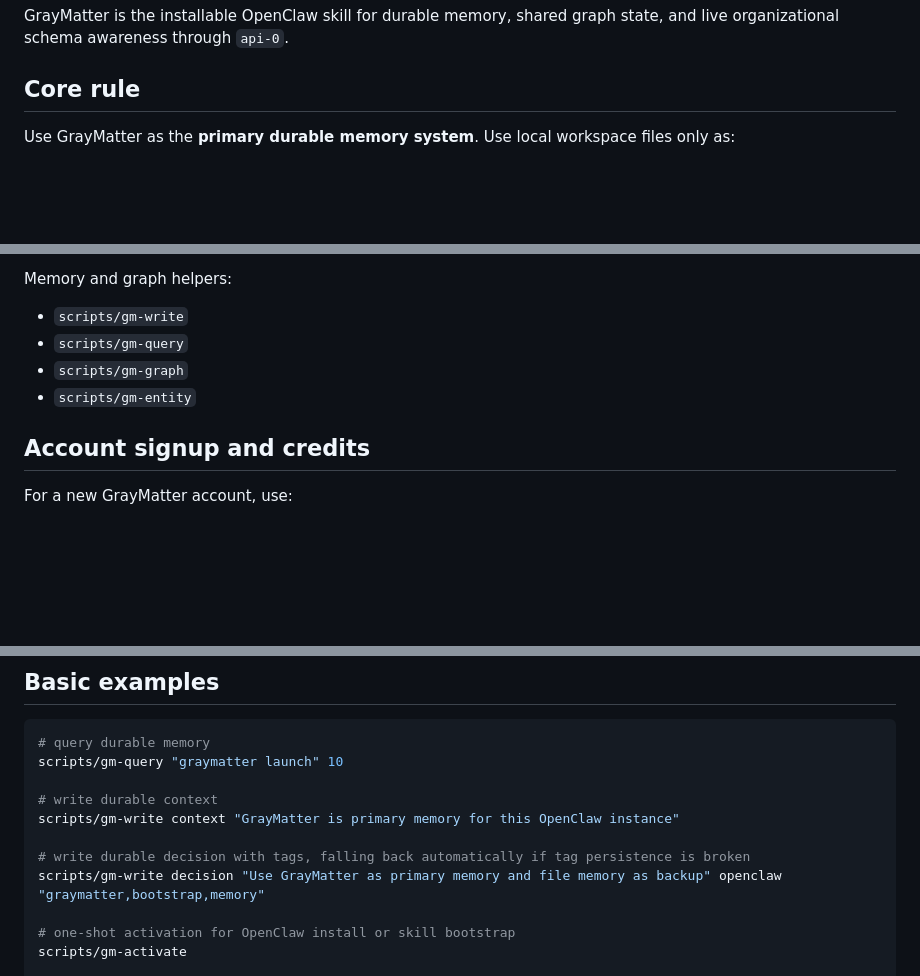
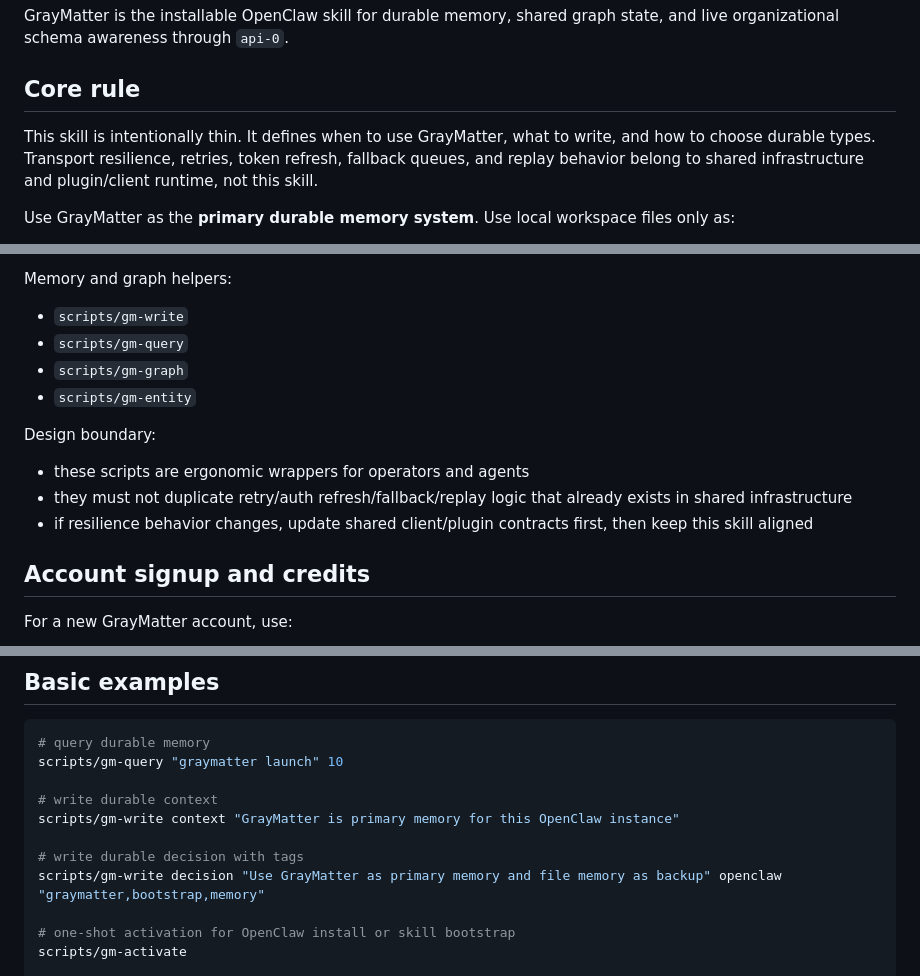
Before and after one commit to ValkyrLabs/GrayMatter, a Markdown page: SKILL.md, 3 parts joined by grey strips. Rendered like a GitHub page; blank space fills up the shorter version.

```diff
--- a/SKILL.md
+++ b/SKILL.md
@@ -8,6 +8,10 @@ description: Install and use GrayMatter as an OpenClaw skill that provides prima
 GrayMatter is the installable OpenClaw skill for durable memory, shared graph state, and live organizational schema awareness through `api-0`.
 
 ## Core rule
+
+This skill is intentionally thin.
+It defines when to use GrayMatter, what to write, and how to choose durable types.
+Transport resilience, retries, token refresh, fallback queues, and replay behavior belong to shared infrastructure and plugin/client runtime, not this skill.
 
 Use GrayMatter as the **primary durable memory system**.
 Use local workspace files only as:
@@ -127,6 +131,11 @@ Memory and graph helpers:
 - `scripts/gm-graph`
 - `scripts/gm-entity`
 
+Design boundary:
+- these scripts are ergonomic wrappers for operators and agents
+- they must not duplicate retry/auth refresh/fallback/replay logic that already exists in shared infrastructure
+- if resilience behavior changes, update shared client/plugin contracts first, then keep this skill aligned
+
 ## Account signup and credits
 
 For a new GrayMatter account, use:
@@ -184,7 +193,7 @@ scripts/gm-query "graymatter launch" 10
 # write durable context
 scripts/gm-write context "GrayMatter is primary memory for this OpenClaw instance"
 
-# write durable decision with tags, falling back automatically if tag persistence is broken
+# write durable decision with tags
 scripts/gm-write decision "Use GrayMatter as primary memory and file memory as backup" openclaw "graymatter,bootstrap,memory"
 
 # one-shot activation for OpenClaw install or skill bootstrap
```
Also changed, not shown: README.md (+5 -0 lines).
